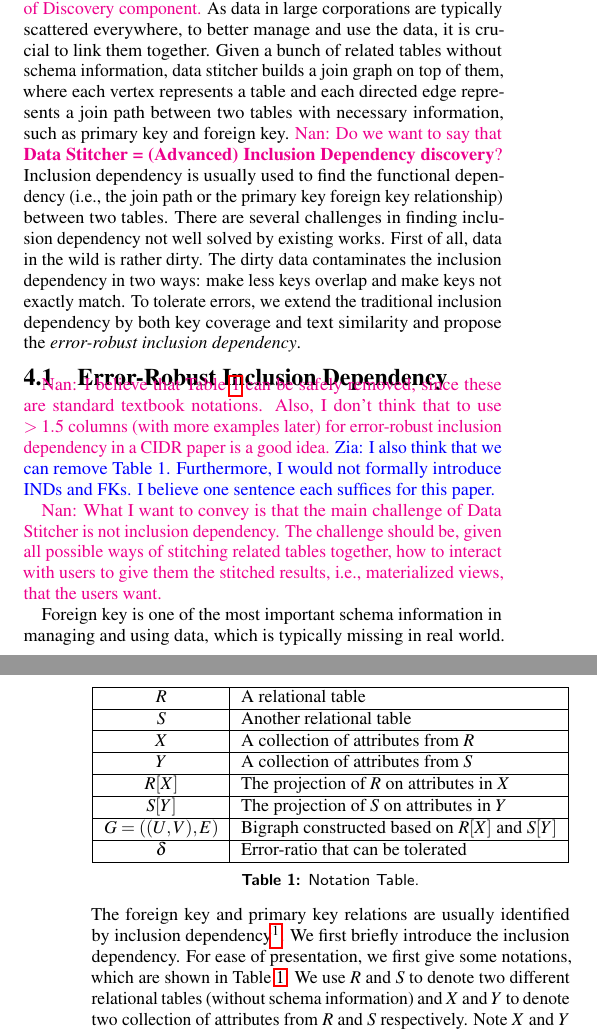
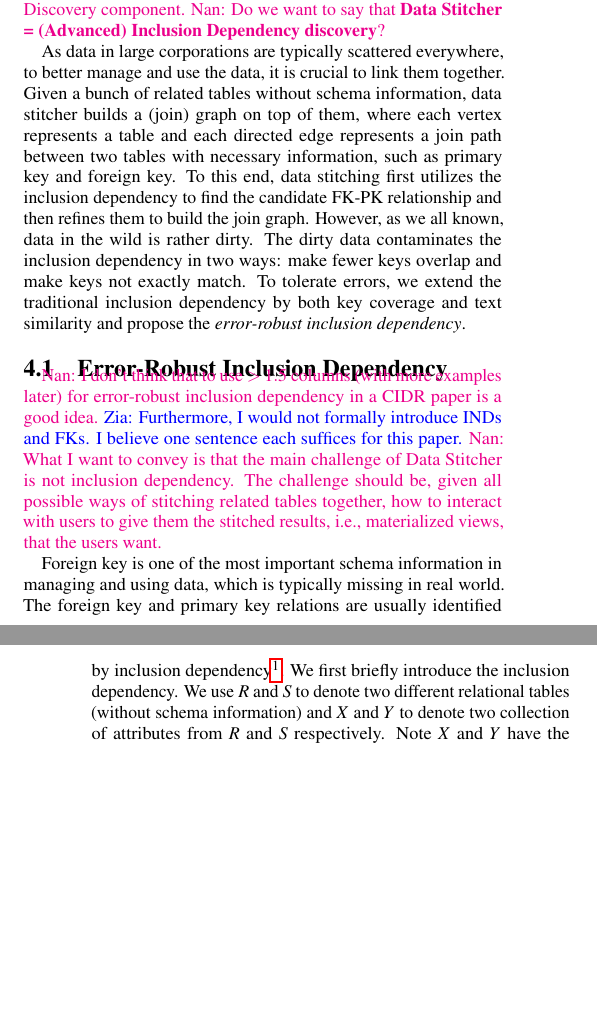
Before and after one commit to qcri/DataCivilizer, a LaTeX paper (main.tex, which reads sections/3-stitching.tex): two parts of the columns of pages 3 and 4 of 6, joined at a grey line, cut so that both start at the same text, the shorter picture padded with empty space. Compiled offline with pdfLaTeX.

Commit message:
refine section 3

```diff
--- a/sections/3-stitching.tex
+++ b/sections/3-stitching.tex
@@ -35,9 +35,11 @@
 %, which we discuss in Section~\ref{subsec:incremental}
 
 \nan{It is better to connect the section by using the context of Data Civilizer, not a general motivation. That is, instead of talking about large corporations, it is better to focus on what is the output of Discovery component.}
-As data in large corporations are typically scattered everywhere, to better manage and use the data, it is crucial to link them together. Given a bunch of related tables without schema information, data stitcher builds a join graph on top of them, where each vertex represents a table and each directed edge represents a join path between two tables with necessary information, such as primary key and foreign key.
 \nan{Do we want to say that {\bf Data Stitcher = (Advanced) Inclusion Dependency discovery}?}
-Inclusion dependency is usually used to find the functional dependency (i.e., the join path or the primary key foreign key relationship) between two tables. There are several challenges in finding inclusion dependency not well solved by existing works. First of all, data in the wild is rather dirty. The dirty data contaminates the inclusion dependency in two ways: make less keys overlap and make keys not exactly match. To tolerate errors, we extend the traditional inclusion dependency by both key coverage and text similarity and propose the \emph{\eind}. %in Section~\ref{subsec:eind}. We design an efficient and scalable algorithm to find the \eind. Secondly, as new data comes to us continuously, inclusion dependency must be found incrementally. %When the join graph is ready, the user can query the join graph explicitly or implicitly. The user can specify several attributes he is interested in, which compose a \emph{query schema}. The result should be a view that contains the query schema. As there are multiple views that contain the query schema and the cost for cleaning each view is different, we discuss how to rank the views by cleanliness in Section~\ref{subsec:query}.
+
+As data in large corporations are typically scattered everywhere, to better manage and use the data, it is crucial to link them together. Given a bunch of related tables without schema information, data stitcher builds a (join) graph on top of them, where each vertex represents a table and each directed edge represents a join path between two tables with necessary information, such as primary key and foreign key. To this end, data stitching first utilizes the inclusion dependency to find the candidate FK-PK relationship and then refines them to build the join graph. However, as we all known, data in the wild is rather dirty. The dirty data contaminates the inclusion dependency in two ways: make fewer keys overlap and make keys not exactly match. To tolerate errors, we extend the traditional inclusion dependency by both key coverage and text similarity and propose the \emph{\eind}.
+
+%in Section~\ref{subsec:eind}. We design an efficient and scalable algorithm to find the \eind. Secondly, as new data comes to us continuously, inclusion dependency must be found incrementally.
 
 
 %1. Limit the search space
@@ -48,33 +50,16 @@ Inclusion dependency is usually used to find the functional dependency (i.e., th
 
 %4. Querying the graph
 
-%5. Incremental Includency Dependency Finding
-
 
 \subsection{Error-Robust Inclusion Dependency}\label{subsec:eind}
 
-\nan{I believe that Table~\ref{table:notation} can be safely removed, since these are standard textbook notations. Also, I don't think that to use  $> 1.5$ columns (with more examples later) for error-robust inclusion dependency in a CIDR paper is a good idea.}
-\zia{I also think that we can remove Table 1. Furthermore, I would not formally introduce INDs and FKs. I believe one sentence each suffices for this paper.}
-
+\nan{I don't think that to use  $> 1.5$ columns (with more examples later) for error-robust inclusion dependency in a CIDR paper is a good idea.}
+\zia{Furthermore, I would not formally introduce INDs and FKs. I believe one sentence each suffices for this paper.}
 \nan{What I want to convey is that the main challenge of Data Stitcher is not inclusion dependency. The challenge should be, given all possible ways of stitching related tables together, how to interact with users to give them the stitched results, i.e., materialized views, that the users want.}
 
-\begin{table}
-\centering
-\begin{tabular}{|c|l|}\hline
- \R & A relational table \\\hline
- \S & Another relational table \\\hline
- \X & A collection of attributes from \R \\\hline
- \Y & A collection of attributes from \S \\\hline
- \RX & The projection of \R on attributes in \X \\\hline
- \SY & The projection of \S on attributes in \Y \\\hline
- $\G=((\U,\V),\E)$  & Bigraph constructed based on \RX and \SY \\\hline
- $\delta$ & Error-ratio that can be tolerated \\\hline
-\end{tabular}
-\caption{Notation Table.}\label{table:notation}
-\end{table}
 
 
-Foreign key is one of the most important schema information in managing and using data, which is typically missing in real world. The foreign key and primary key relations are usually identified by inclusion dependency\footnote{To add reference here}. We first briefly introduce the inclusion dependency. For ease of presentation, we first give some notations, which are shown in Table~\ref{table:notation}. We use \R and \S to denote two different relational tables (without schema information) and \X and \Y to denote two collection of attributes from \R and \S respectively. Note \X and \Y have the same cardinality, i.e., same number of attributes. \RX and \SY are respectively the projection of \R on attributes in \X and the projection of \S on attributes in \Y. There is an inclusion dependency from \X to \Y iff. $\RX\subseteq\SY$. We shall call the values in \RX \emph{dependent values} and the values in \SY \emph{referenced values}. For example, \dong{add an example here.}
+Foreign key is one of the most important schema information in managing and using data, which is typically missing in real world. The foreign key and primary key relations are usually identified by inclusion dependency\footnote{To add reference here}. We first briefly introduce the inclusion dependency. We use \R and \S to denote two different relational tables (without schema information) and \X and \Y to denote two collection of attributes from \R and \S respectively. Note \X and \Y have the same cardinality, i.e., same number of attributes. \RX and \SY are respectively the projection of \R on attributes in \X and the projection of \S on attributes in \Y. There is an inclusion dependency from \X to \Y iff. $\RX\subseteq\SY$. We shall call the values in \RX \emph{dependent values} and the values in \SY \emph{referenced values}. For example, \dong{add an example here.}
 
 However, data in the wild is full of errors, such as inconsistence and format errors. This yields to the requirement of error tolerating in inclusion dependency. We observe that the errors in data can contaminate the inclusion dependency in two ways. First, they make the corresponding dependent value and the referenced value not match exactly. Second, they make the dependent values are not all covered by the referenced values. To address these issues, we design an error-robust inclusion dependency which enhances the traditional inclusion dependency with value coverage and text similarity. Next we discuss the details.
 
@@ -91,15 +76,12 @@ Note as it requires all the values in two instances to be match in inclusion dep
 
 It is easy to see that the domain of $\EIND$ is $[0,1]$ as the combined text similarity is within $[0,1]$. When $\EIND=1$, there is a traditional inclusion dependency from $\RX$ to $\SY$. It is straightforward to construct the join graph using the \eind: each table is a vertex and there is an edge between two vertexes only if there exists an \eind between them. As inclusion dependency does not necessary yields primary key and foreign key relationship, further techniques to eliminates the false positives are needed. Also as the data comes to us gradually while finding the inclusion dependency, especially the error-robust inclusion dependency, is time consuming, it is necessary to have the \eind incrementally founded. %\dong{I will come up with some incremental algorithm here}.
 
+\dong{I think we do not need an algorithm for finding \eind here, right?}
 
-%two projections \RX and \SY such that $\EIND\geq\delta$.
+\subsection{Refine Candidate FK-PK Relationships}
 
 
-\dong{I am gonna to come up with some algorithms here.}
 
-%\dong{scalable inclusion dependency finding algorithm that runs on distributed platform can be a future work.}
-
-%\dong{semantic matching can be another future work.}
 
 %\subsection{Find Inclusion Dependency Incrementally}\label{subsec:incremental}
 
```
